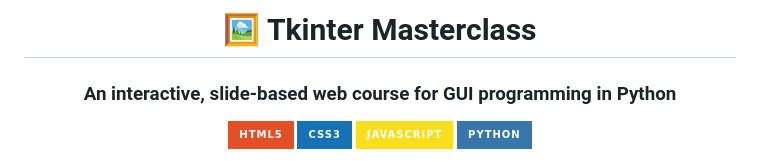
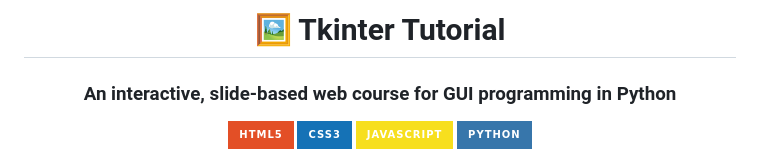
Before and after one commit to qasimriaz002/tkinter-tutorial, a Markdown page: README.md, the part around the change. Rendered like a GitHub page; badges without logos.

Commit message:
Rename Tkinter Masterclass to Tkinter Tutorial

```diff
--- a/README.md
+++ b/README.md
@@ -1,6 +1,6 @@
 <div align="center">
 
-# 🖼️ Tkinter Masterclass
+# 🖼️ Tkinter Tutorial
 
 ### An interactive, slide-based web course for GUI programming in Python
 
```
